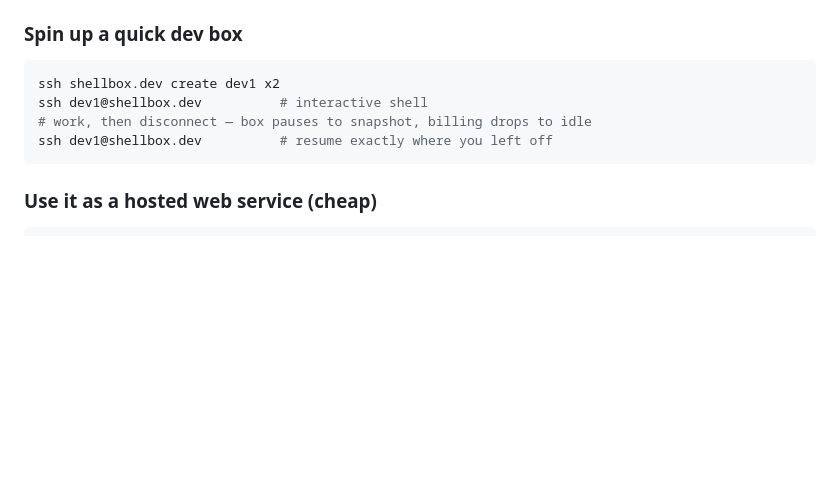
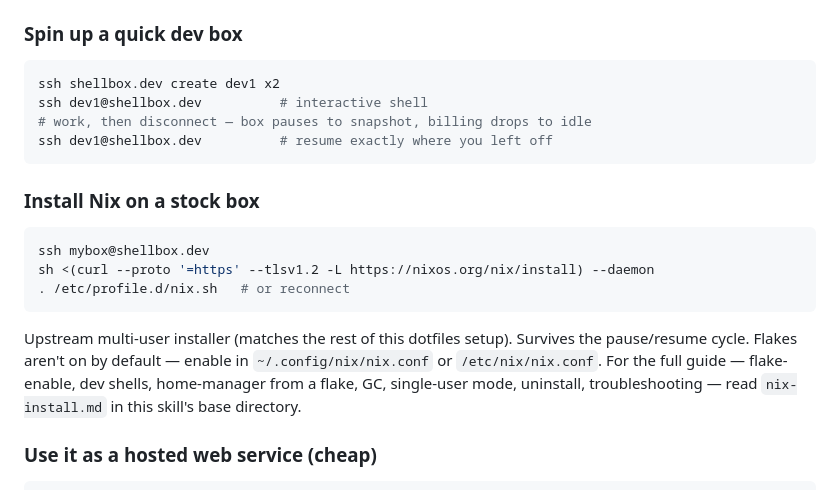
Before and after one commit to joegoldin/agent-skills, a Markdown page: skills/shellbox-cli/SKILL.md, the part around the change. Rendered like a GitHub page; blank space fills up the shorter version.

````diff
--- a/skills/shellbox-cli/SKILL.md
+++ b/skills/shellbox-cli/SKILL.md
@@ -152,6 +152,16 @@ ssh dev1@shellbox.dev          # interactive shell
 ssh dev1@shellbox.dev          # resume exactly where you left off
 ```
 
+### Install Nix on a stock box
+
+```bash
+ssh mybox@shellbox.dev
+sh <(curl --proto '=https' --tlsv1.2 -L https://nixos.org/nix/install) --daemon
+. /etc/profile.d/nix.sh   # or reconnect
+```
+
+Upstream multi-user installer (matches the rest of this dotfiles setup). Survives the pause/resume cycle. Flakes aren't on by default — enable in `~/.config/nix/nix.conf` or `/etc/nix/nix.conf`. For the full guide — flake-enable, dev shells, home-manager from a flake, GC, single-user mode, uninstall, troubleshooting — read `nix-install.md` in this skill's base directory.
+
 ### Use it as a hosted web service (cheap)
 
 ```bash
````
Also changed, not shown: skills/shellbox-cli/nix-install.md (added, +143 -0 lines).
